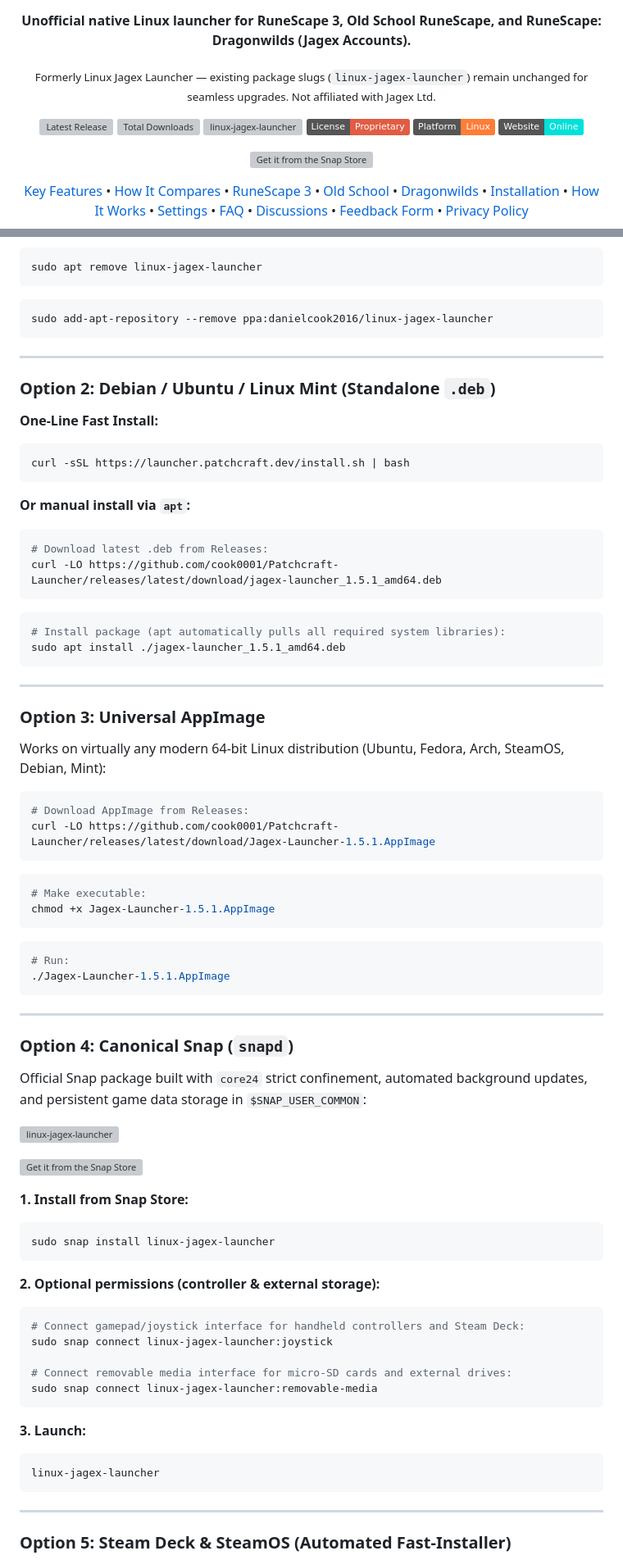
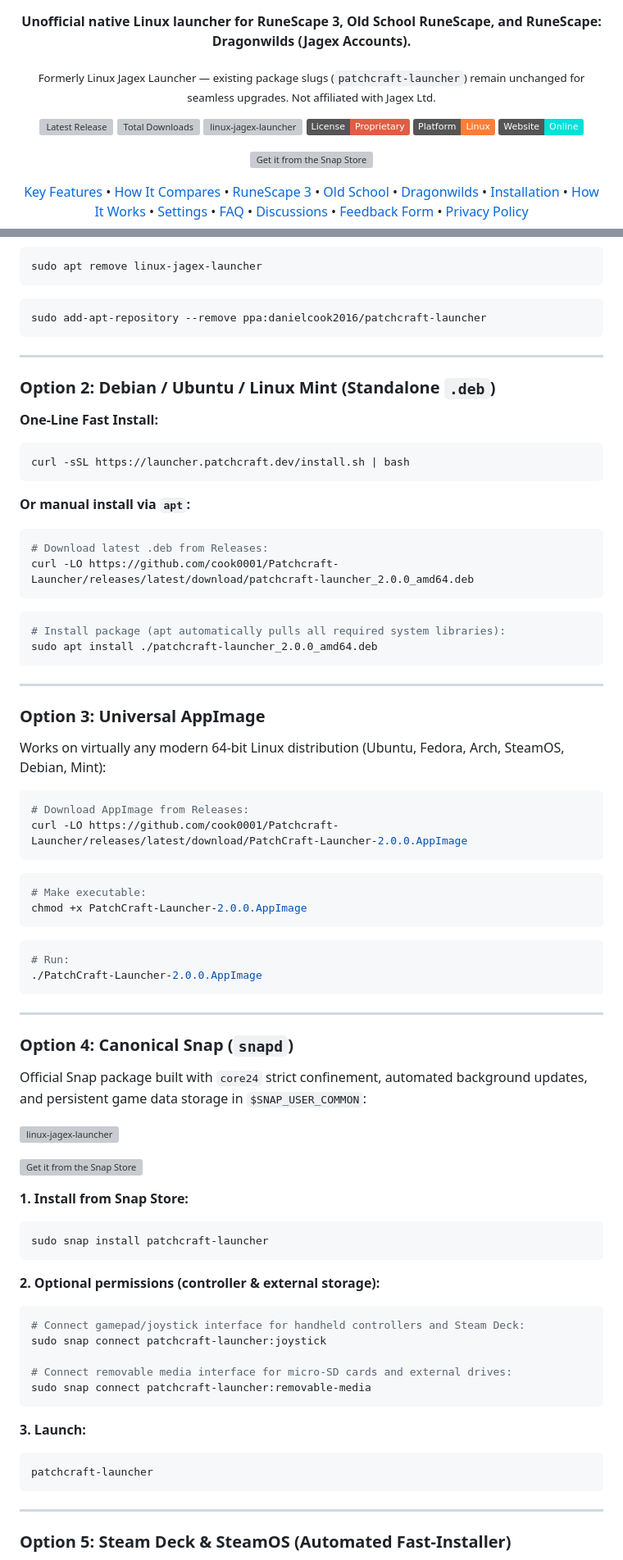
Before and after one commit to cook0001/Linux-Jagex-Launcher, a Markdown page: README.md, 2 parts joined by grey strips. Shown at 82% size. Drawn GitHub-style; badges without logos; grey boxes are pictures that could not be loaded.

Commit message:
docs(release): sync public distribution shell for v2.0.0

````diff
--- a/README.md
+++ b/README.md
@@ -4,7 +4,7 @@
   <img src="docs/assets/icon.png" width="96" height="96" alt="PatchCraft Launcher Logo" />
   <h1>PatchCraft Launcher</h1>
   <p><strong>Unofficial native Linux launcher for RuneScape 3, Old School RuneScape, and RuneScape: Dragonwilds (Jagex Accounts).</strong></p>
-  <p><sub>Formerly Linux Jagex Launcher &mdash; existing package slugs (<code>linux-jagex-launcher</code>) remain unchanged for seamless upgrades. Not affiliated with Jagex Ltd.</sub></p>
+  <p><sub>Formerly Linux Jagex Launcher &mdash; existing package slugs (<code>patchcraft-launcher</code>) remain unchanged for seamless upgrades. Not affiliated with Jagex Ltd.</sub></p>
 
   <p>
     <a href="https://github.com/cook0001/Patchcraft-Launcher/releases"><img src="https://img.shields.io/github/v/release/cook0001/Patchcraft-Launcher?color=e5b352" alt="Latest Release" /></a>
@@ -250,7 +250,7 @@ linux-jagex-launcher
 sudo apt remove linux-jagex-launcher
 ```
 ```bash
-sudo add-apt-repository --remove ppa:danielcook2016/linux-jagex-launcher
+sudo add-apt-repository --remove ppa:danielcook2016/patchcraft-launcher
 ```
 
 ---
@@ -265,11 +265,11 @@ curl -sSL https://launcher.patchcraft.dev/install.sh | bash
 **Or manual install via `apt`:**
 ```bash
 # Download latest .deb from Releases:
-curl -LO https://github.com/cook0001/Patchcraft-Launcher/releases/latest/download/jagex-launcher_1.5.1_amd64.deb
+curl -LO https://github.com/cook0001/Patchcraft-Launcher/releases/latest/download/patchcraft-launcher_2.0.0_amd64.deb
 ```
 ```bash
 # Install package (apt automatically pulls all required system libraries):
-sudo apt install ./jagex-launcher_1.5.1_amd64.deb
+sudo apt install ./patchcraft-launcher_2.0.0_amd64.deb
 ```
 
 ---
@@ -280,15 +280,15 @@ Works on virtually any modern 64-bit Linux distribution (Ubuntu, Fedora, Arch, S
 
 ```bash
 # Download AppImage from Releases:
-curl -LO https://github.com/cook0001/Patchcraft-Launcher/releases/latest/download/Jagex-Launcher-1.5.1.AppImage
+curl -LO https://github.com/cook0001/Patchcraft-Launcher/releases/latest/download/PatchCraft-Launcher-2.0.0.AppImage
 ```
 ```bash
 # Make executable:
-chmod +x Jagex-Launcher-1.5.1.AppImage
+chmod +x PatchCraft-Launcher-2.0.0.AppImage
 ```
 ```bash
 # Run:
-./Jagex-Launcher-1.5.1.AppImage
+./PatchCraft-Launcher-2.0.0.AppImage
 ```
 
 ---
@@ -303,21 +303,21 @@ Official Snap package built with `core24` strict confinement, automated backgrou
 
 **1. Install from Snap Store:**
 ```bash
-sudo snap install linux-jagex-launcher
+sudo snap install patchcraft-launcher
 ```
 
 **2. Optional permissions (controller & external storage):**
 ```bash
 # Connect gamepad/joystick interface for handheld controllers and Steam Deck:
-sudo snap connect linux-jagex-launcher:joystick
+sudo snap connect patchcraft-launcher:joystick
 
 # Connect removable media interface for micro-SD cards and external drives:
-sudo snap connect linux-jagex-launcher:removable-media
+sudo snap connect patchcraft-launcher:removable-media
 ```
 
 **3. Launch:**
 ```bash
-linux-jagex-launcher
+patchcraft-launcher
 ```
 
 ---
````
Also changed, not shown: other parts of README.md (+16 -16 lines), CHANGELOG.md (+22 -1 lines), docs/assets/screenshot-dragonwilds.png, docs/assets/screenshot-osrs.png, docs/assets/screenshot-rs3.png, 11 other files.
